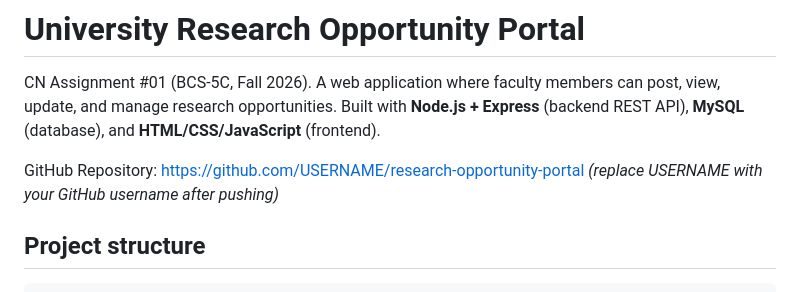
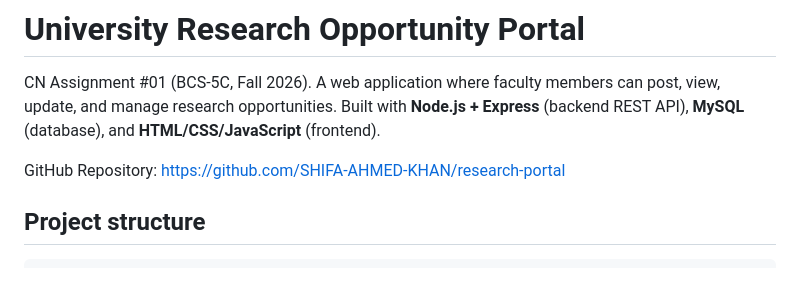
Before and after one commit to SHIFA-AHMED-KHAN/research-portal, a Markdown page: README.md, the part around the change. Rendered like a GitHub page.

Commit message:
https://github.com/SHIFA-AHMED-KHAN/research-portal

```diff
--- a/README.md
+++ b/README.md
@@ -5,8 +5,8 @@ can post, view, update, and manage research opportunities. Built with
 **Node.js + Express** (backend REST API), **MySQL** (database), and
 **HTML/CSS/JavaScript** (frontend).
 
-GitHub Repository: https://github.com/USERNAME/research-opportunity-portal
-*(replace USERNAME with your GitHub username after pushing)*
+GitHub Repository: https://github.com/SHIFA-AHMED-KHAN/research-portal
+
 
 ## Project structure
 
```
